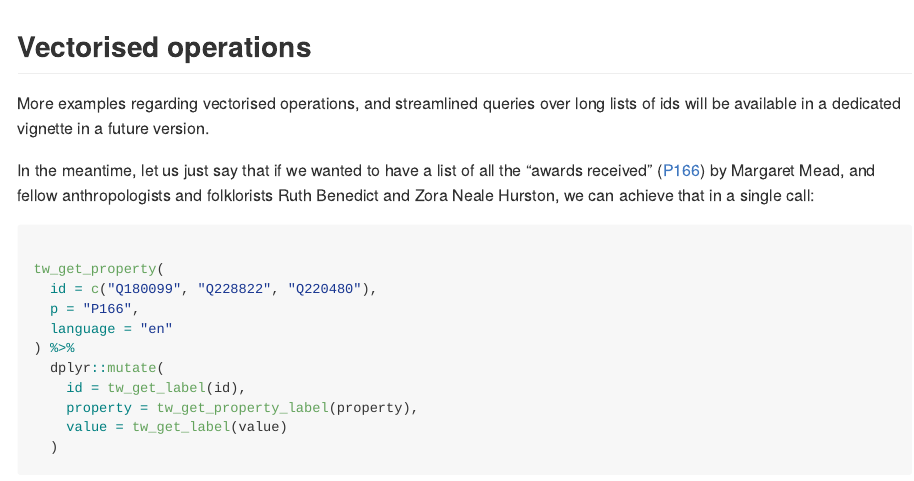
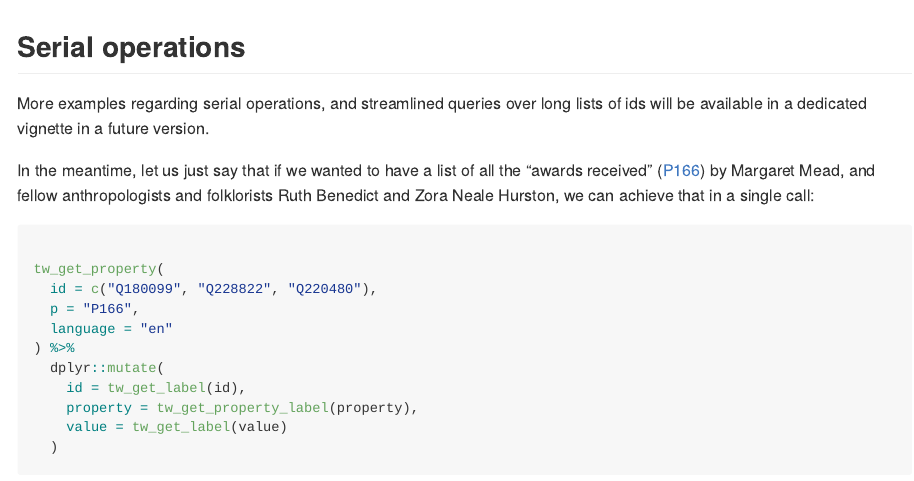
Before and after one commit to EDJNet/tidywikidatar, an R Markdown document (README.Rmd): the page in a window 1100 px wide, from 3710 px down. Rendered offline with R 4.5, knitr and Pandoc, with nearby package versions; code that draws random numbers runs with fixed seeds of ours; some code elsewhere in the file could not run offline; badge pictures from the web are left out; common packages that the code uses without loading them are loaded.

Commit message:
fix spell checks

````diff
--- a/README.Rmd
+++ b/README.Rmd
@@ -153,9 +153,9 @@ tw_search(search = "Margaret Mead") %>%
   get_bio(language = "it")
 ```
 
-## Vectorised operations
+## Serial operations
 
-More examples regarding vectorised operations, and streamlined queries over long lists of ids will be available in a dedicated vignette in a future version.
+More examples regarding serial operations, and streamlined queries over long lists of ids will be available in a dedicated vignette in a future version.
 
 In the meantime, let us just say that if we wanted to have a list of all the "awards received" ([P166](https://www.wikidata.org/wiki/Property:P166)) by Margaret Mead, and fellow anthropologists and folklorists Ruth Benedict and Zora Neale Hurston, we can achieve that in a single call:
 
````
Also changed, not shown: README.md, 1 other file.
